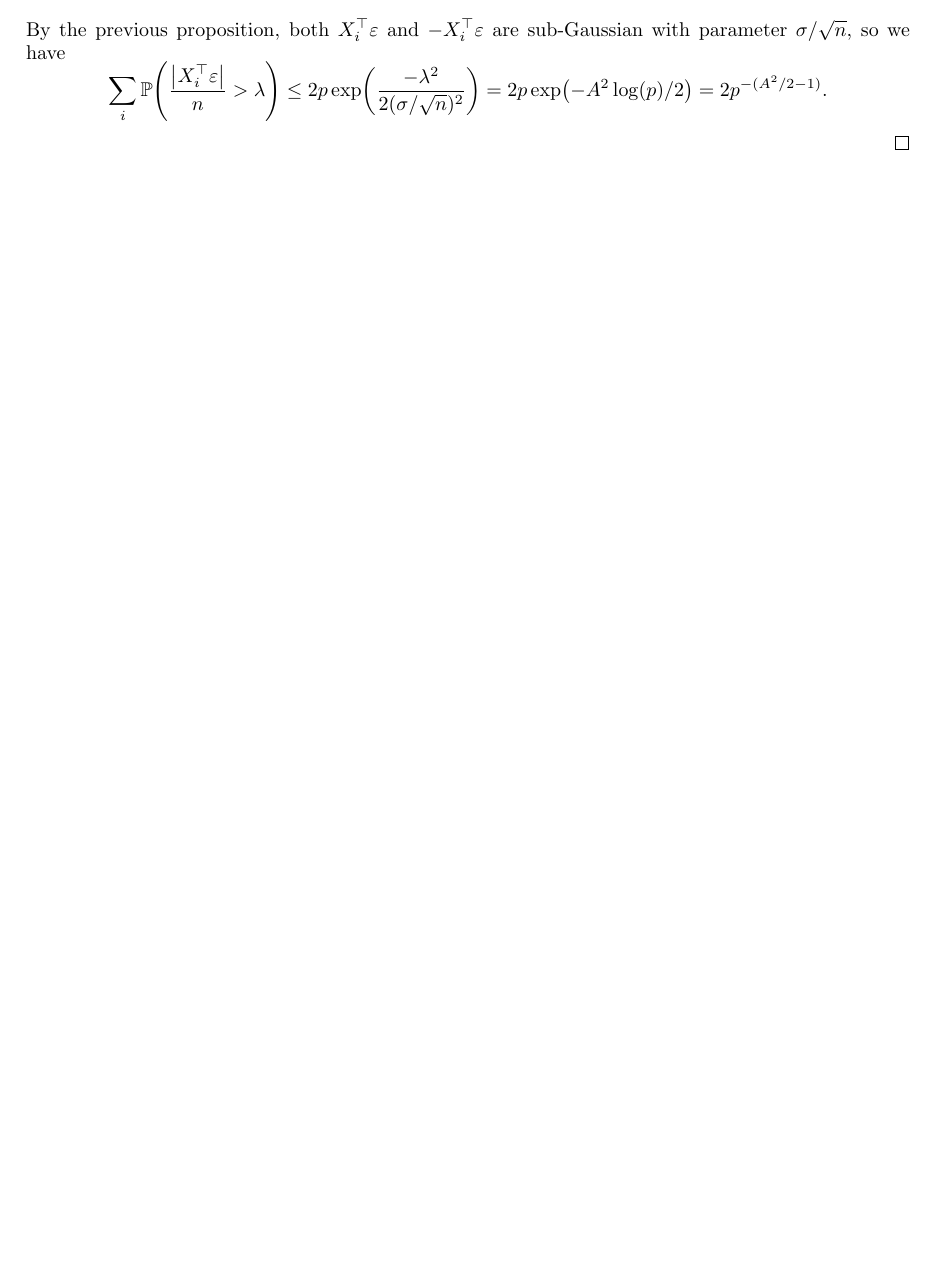
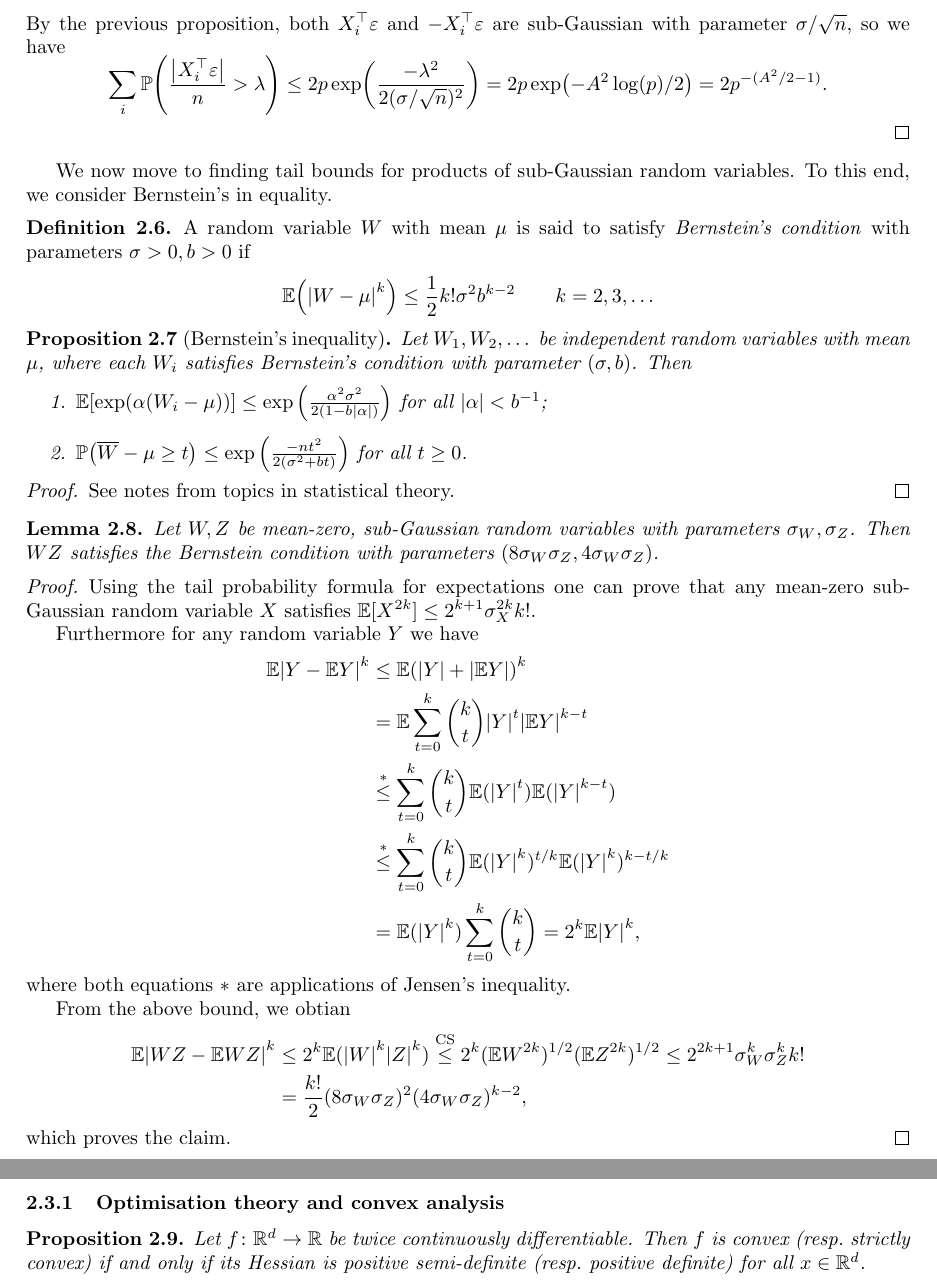
Before and after one commit to slimmerikko/part-iii-summaries, a LaTeX document (modern_statistical_methods/msm_notes.tex, which reads modern_statistical_methods/C2.tex): part of page 18 of 18 before the commit and two parts of pages 18 and 19 of 19 after it, the two joined at a grey line, cut so that both start at the same text, the shorter picture padded with empty space. Compiled offline with pdfLaTeX.

Commit message:
updated msm notes

```diff
--- a/modern_statistical_methods/C2.tex
+++ b/modern_statistical_methods/C2.tex
@@ -106,3 +106,53 @@ By Chernoff bounding, we obtain for a $\sigma$-sub-Gaussian random variable $W$
 	\sum_i \PP\qty(\frac{\abs{X_i\T\eps}}{n} > \lambda) \leq 2p \exp(\frac{-\lambda^2}{2(\sigma/\sqrt n)^2}) = 2p\exp(-A^2\log(p)/2) = 2 p^{-(A^2/2 - 1)}.
 	\]
 \end{proof}
+
+We now move to finding tail bounds for products of sub-Gaussian random variables. To this end, we consider Bernstein's in equality.
+\begin{definition}
+	A random variable $W$ with mean $\mu$ is said to satisfy \emph{Bernstein's condition} with parameters $\sigma > 0, b > 0$ if
+	\[
+	\EE\qty(\abs{W - \mu}^k) \leq \frac12 k! \sigma^2 b^{k-2} \qquad k = 2, 3, \dotsc
+	\]
+\end{definition}
+
+\begin{proposition}[Bernstein's inequality]
+	Let $W_1, W_2, \dotsc$ be independent random variables with mean $\mu$, where each $W_i$ satisfies Bernstein's condition with parameter $(\sigma, b)$. Then
+	\begin{enumerate}
+		\item $\EE[\exp(\alpha(W_i - \mu))] \leq \exp\qty(\frac{\alpha^2\sigma^2}{2(1 - b \abs{\alpha})})$ for all $\abs{\alpha} < b^{-1}$;
+		\item $\PP\qty(\overline{W} - \mu \geq t) \leq \exp\qty(\frac{-nt^2}{2(\sigma^2 + bt)})$ for all $t \geq 0$.
+	\end{enumerate}
+\end{proposition}
+
+\begin{proof}
+	See notes from topics in statistical theory.
+\end{proof}
+
+\begin{lemma}
+	Let $W, Z$ be mean-zero, sub-Gaussian random variables with parameters $\sigma_W, \sigma_Z$. Then $WZ$ satisfies the Bernstein condition with parameters $(8\sigma_W\sigma_Z, 4\sigma_W\sigma_Z)$.
+\end{lemma}
+
+\begin{proof}
+	Using the tail probability formula for expectations one can prove that any mean-zero sub-Gaussian random variable $X$ satisfies $\EE[X^{2k}] \leq 2^{k+1} \sigma_X^{2k} k!$.
+
+	Furthermore for any random variable $Y$ we have
+	\begin{align*}
+		\EE\abs{Y - \EE Y}^k &\leq \EE\qty(\abs{Y} + \abs{\EE Y})^k \\
+		&= \EE \sum_{t=0}^k \binom kt \abs{Y}^t \abs{\EE Y}^{k-t} \\
+		&\overset*\leq \sum_{t=0}^k \binom kt \EE(\abs{Y}^t) \EE(\abs{Y}^{k-t}) \\
+		&\overset*\leq \sum_{t=0}^k \binom kt \EE(\abs{Y}^k)^{t/k} \EE(\abs{Y}^k)^{k - t/k} \\
+		&= \EE(\abs{Y}^k) \sum_{t=0}^k \binom kt = 2^k \EE\abs{Y}^k,
+	\end{align*}
+where both equations $*$ are applications of Jensen's inequality.
+
+From the above bound, we obtian
+\begin{align*}
+\EE\abs{WZ - \EE WZ}^k &\leq 2^k \EE(\abs{W}^k \abs{Z}^k) \overset{\Rm{CS}}\leq 2^k (\EE W^{2k})^{1/2} (\EE Z^{2k})^{1/2} \leq 2^{2k+1} \sigma_W^k \sigma_Z^k k! \\
+&= \frac{k!}{2} (8\sigma_W\sigma_Z)^2 (4\sigma_W\sigma_Z)^{k-2},
+\end{align*}
+which proves the claim.
+\end{proof}
+
+\subsubsection{Optimisation theory and convex analysis}
+\begin{proposition}
+	Let $f \colon \RR^d \to \RR$ be twice continuously differentiable. Then $f$ is convex (resp.\ strictly convex) if and only if its Hessian is positive semi-definite (resp.\ positive definite) for all $x \in \RR^d$.
+\end{proposition}
```
Also changed, not shown: modern_statistical_methods/msm_notes.pdf.
